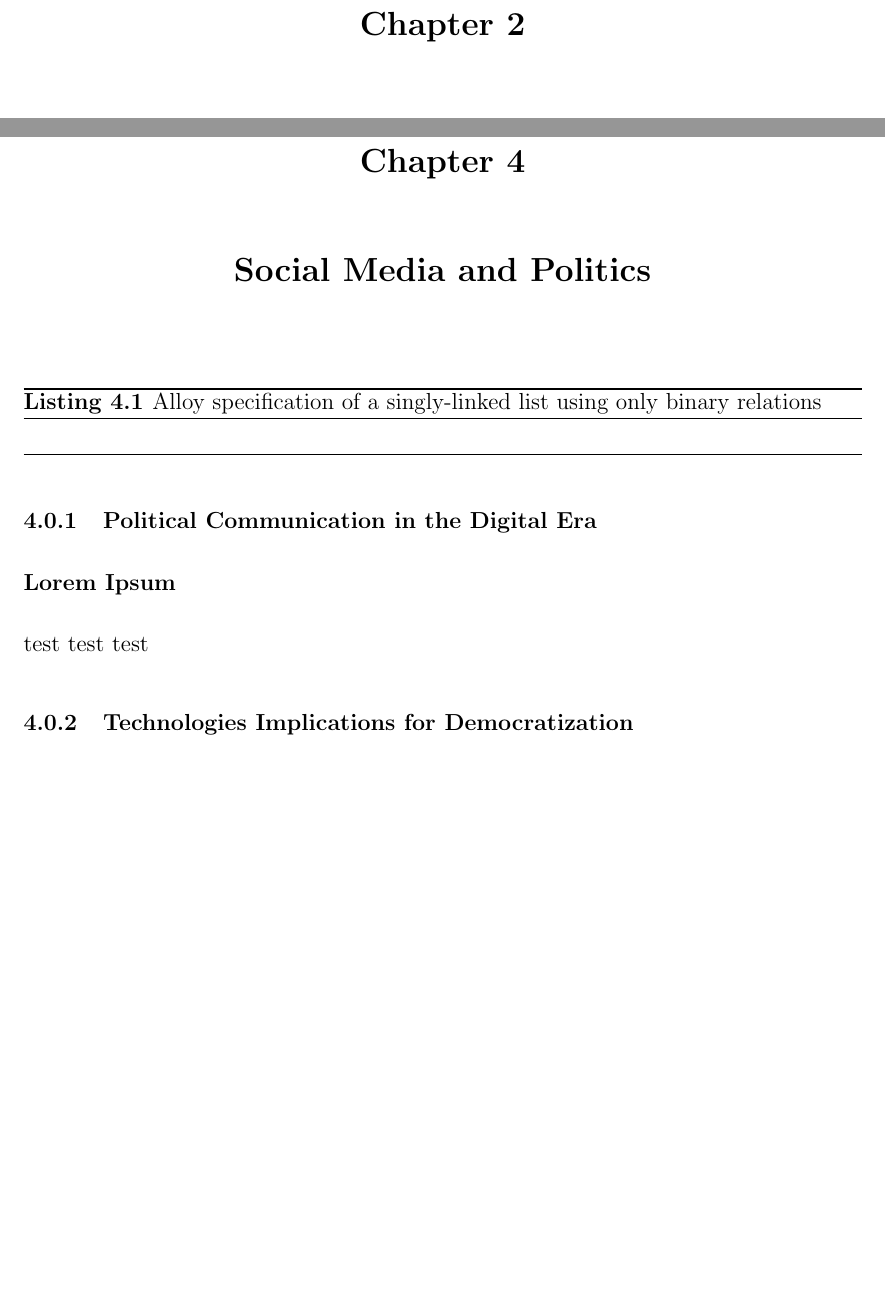
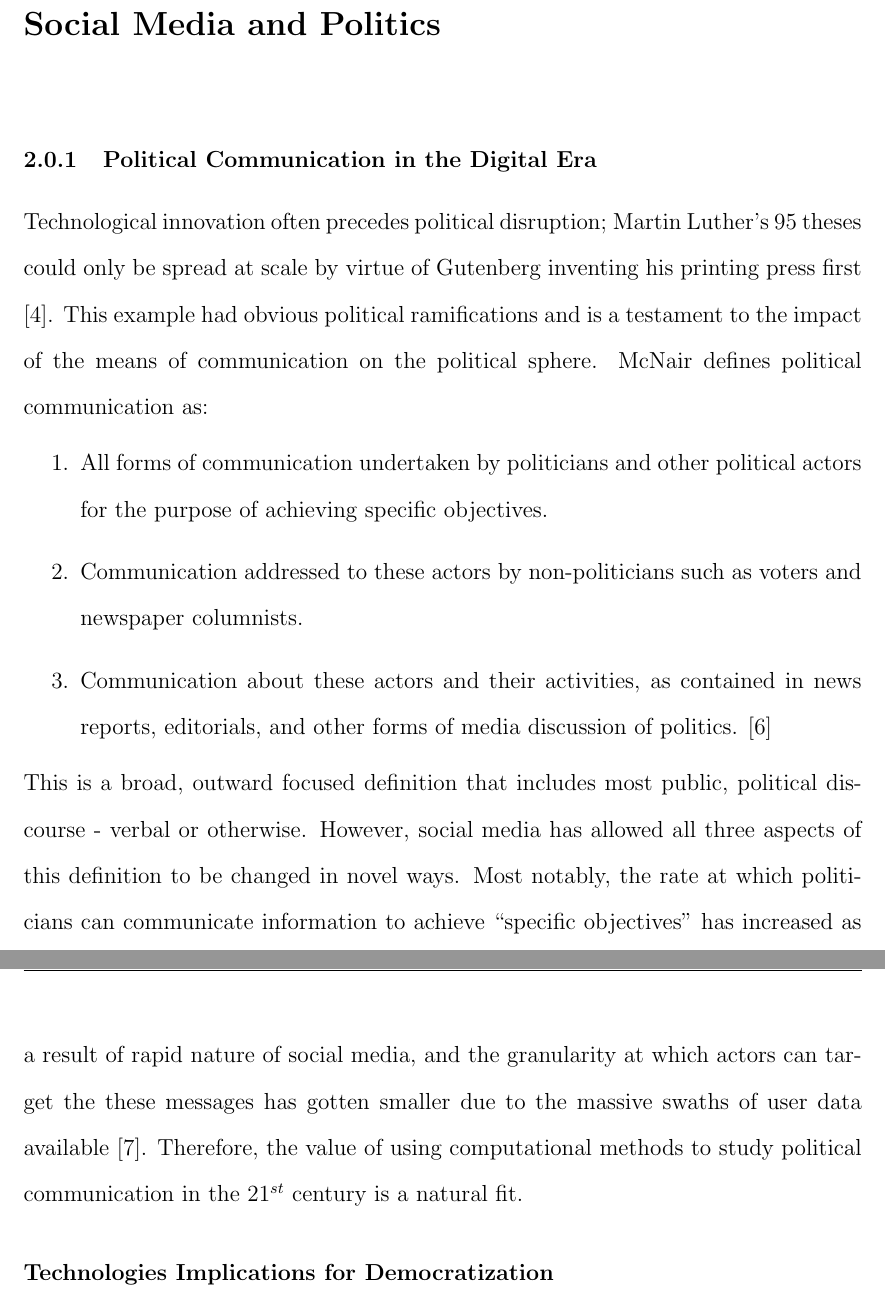
Before and after one commit to cameron-raymond/CISC500-SeniorThesis, a LaTeX thesis (Thesis.tex, which reads SocialMediaAndPols.tex): two parts of pages 9 and 12 of 16 before the commit and two parts of pages 9 and 10 of 17 after it, joined at a grey line, cut at the place of the change, the shorter picture padded with empty space. Compiled offline with pdfLaTeX; a LaTeX package or settings file that is missing is left out.

Commit message:
chapter formatting

```diff
--- a/SocialMediaAndPols.tex
+++ b/SocialMediaAndPols.tex
@@ -1,19 +1,20 @@
 \chapter{Social Media and Politics}\label{ch:SMandPolitics}
-
-    \begin{Listing}[H]
-    \filein{Examples/List.als}
-    \caption{Alloy specification of a singly-linked list using only binary relations}
-    \label{list:SimpleList1}
-    \end{Listing}
-
 
 \subsection{Political Communication in the Digital Era}
 
-\subsubsection{Lorem Ipsum}
+Technological innovation often precedes political disruption; Martin Luther’s 95 theses could only be spread at scale by virtue of Gutenberg inventing his printing press first \cite{gardels2019renovating}.
+This example had obvious political ramifications and is a testament to the impact of the means of communication on the political sphere. McNair defines political communication as:
+\begin{enumerate}
+    \item All forms of communication undertaken by politicians and other political actors for the purpose of achieving specific objectives.
+    \item Communication addressed to these actors by non-politicians such as voters and newspaper columnists.
+    \item Communication about these actors and their activities, as contained in news reports, editorials, and other forms of media discussion of politics. \cite{mcnair2017introduction}
+  \end{enumerate}
+This is a broad, outward focused definition that includes most public, political discourse - verbal or otherwise. However, social media has allowed all three aspects of this definition to be changed in novel ways.
+Most notably, the rate at which politicians can communicate information to achieve “specific objectives” has increased as a result of rapid nature of social media, and the granularity at which actors can target the these messages has gotten smaller due to the massive swaths of user data available \cite{nickerson2014political}.
+Therefore, the value of using computational methods to study political communication in the  $21^{st}$ century is a natural fit.
 
-test test test
+\subsubsection{Technologies Implications for Democratization}
 
-\subsection{Technologies Implications for Democratization}
 
 \subsection{Canadian Brokerage Politics}
 
```
Also changed, not shown: Introduction.tex (+1 -1 lines), Thesis.tex (+2 -1 lines), myPreamble.tex (+7 -7 lines), thesis.bib (+40 -17 lines), Thesis.pdf.
